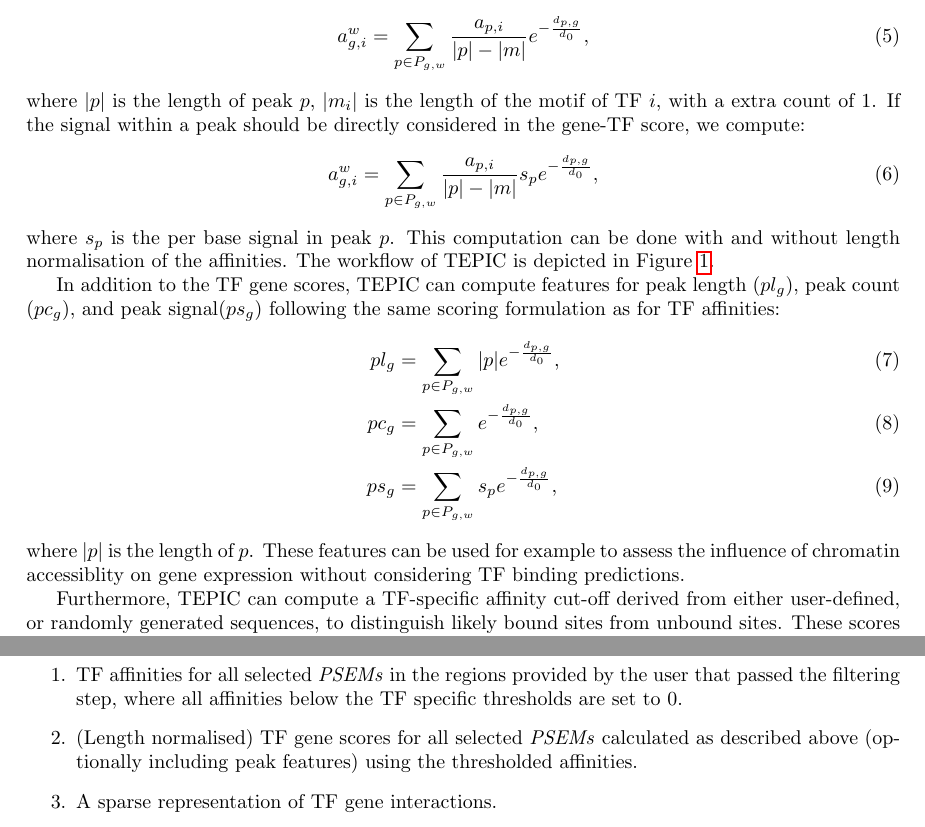
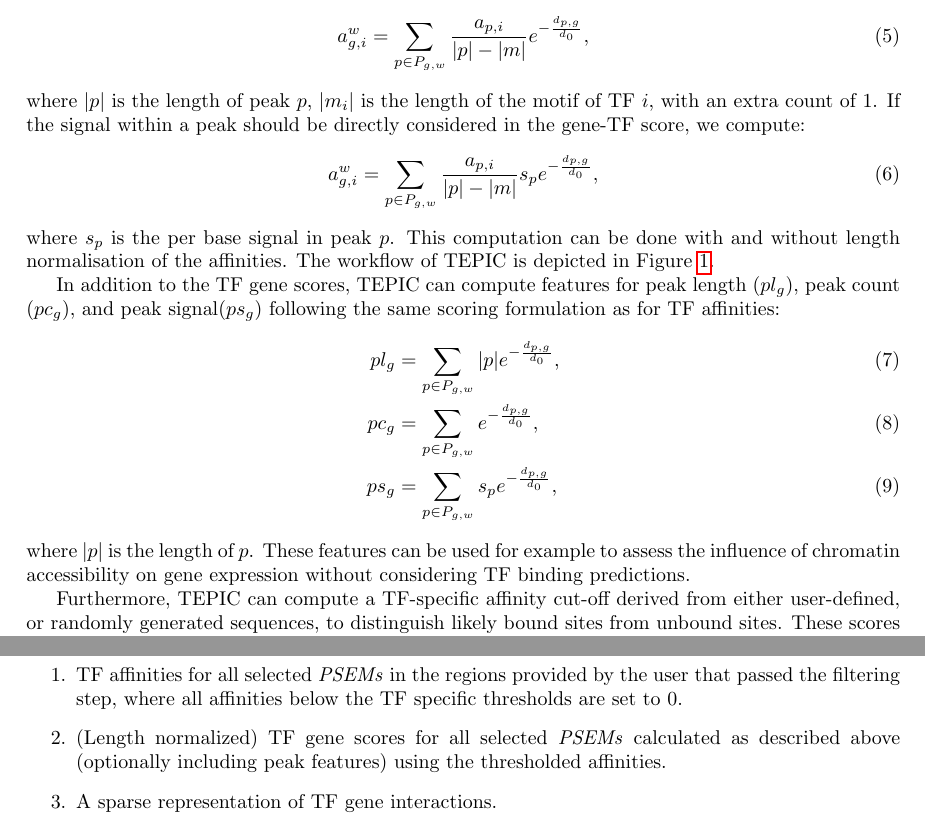
Before and after one commit to SchulzLab/TEPIC, a LaTeX document (docs/Description.tex): two parts of pages 5 and 13 of 15, joined at a grey line, cut so that both start at the same text. Compiled offline with pdfLaTeX.

Commit message:
Fixed typos in the description

```diff
--- a/docs/Description.tex
+++ b/docs/Description.tex
@@ -169,12 +169,12 @@ a_{g,i}^{w}&=\sum_{p \in P_{g,w}} a_{p,i}e^{-\frac{d_{p,g}}{d_0}},
 \end{align}
 where $a_{p,i}$ is the affinity of TF $i$ in peak $p$, the set $P_{g,x}$ contains all open-chromatin peaks
 in a window of size $w$ around gene $g$, $d_{p,g}$ is the distance from the center of peak $p$ to the TSS of gene $g$, and $d_0$ is a constant fixed at $5000$bp \cite{pmid19995984}.
-Additionally, affinities can be normalised by peak(and motif)-length during the computation of gene-TF scores:
+Additionally, affinities can be normalized by peak(and motif)-length during the computation of gene-TF scores:
 \begin{align}
 a_{g,i}^{w}&=\sum_{p \in P_{g,w}} {\frac{a_{p,i}}{|p|-|m|}e^{-\frac{d_{p,g}}{d_0}}},
 \end{align}
 where $|p|$ is the length of peak $p$, $|m_i|$ is
-the length of the motif of TF $i$, with a extra count of $1$.
+the length of the motif of TF $i$, with an extra count of $1$.
 If the signal within a peak should be directly considered in the gene-TF score, we compute:
 \begin{align}
 a_{g,i}^{w}&=\sum_{p \in P_{g,w}} {\frac{a_{p,i}}{|p|-|m|}s_{p}e^{-\frac{d_{p,g}}{d_0}}},
@@ -189,7 +189,7 @@ pl_g&=\sum_{p \in P_{g,w}}|p|e^{-\frac{d_{p,g}}{d_0}}, \\
 pc_g&=\sum_{p \in P_{g,w}}e^{-\frac{d_{p,g}}{d_0}}, \\
 ps_g&=\sum_{p \in P_{g,w}}s_{p}e^{-\frac{d_{p,g}}{d_0}},
 \end{align}
-where $|p|$ is the length of $p$. These features can be used for example to assess the influence of chromatin accessiblity on gene expression without considering TF binding predictions.
+where $|p|$ is the length of $p$. These features can be used for example to assess the influence of chromatin accessibility on gene expression without considering TF binding predictions.
 
 Furthermore, TEPIC can compute a TF-specific affinity cut-off derived from either user-defined, or randomly generated sequences, to distinguish likely bound sites from unbound sites. These scores
 can be used to come-up with a binary TF-gene assignment. Further details on this mode are provided in Section \ref{EPIC-DREM}.
@@ -449,7 +449,7 @@ These replace the automated generation of background sequences.
 The following output files are generated in addition:
 \begin{enumerate}
 \item TF affinities for all selected \textit{PSEMs} in the regions provided by the user that passed the filtering step, where all affinities below the TF specific thresholds are set to 0.
-\item (Length normalised) TF gene scores for all selected \textit{PSEMs} calculated as described above (optionally including peak features) using the thresholded affinities.
+\item (Length normalized) TF gene scores for all selected \textit{PSEMs} calculated as described above (optionally including peak features) using the thresholded affinities.
 \item A sparse representation of TF gene interactions.
 \end{enumerate}
 
```
Also changed, not shown: docs/Description.tex (2 more changed lines).
